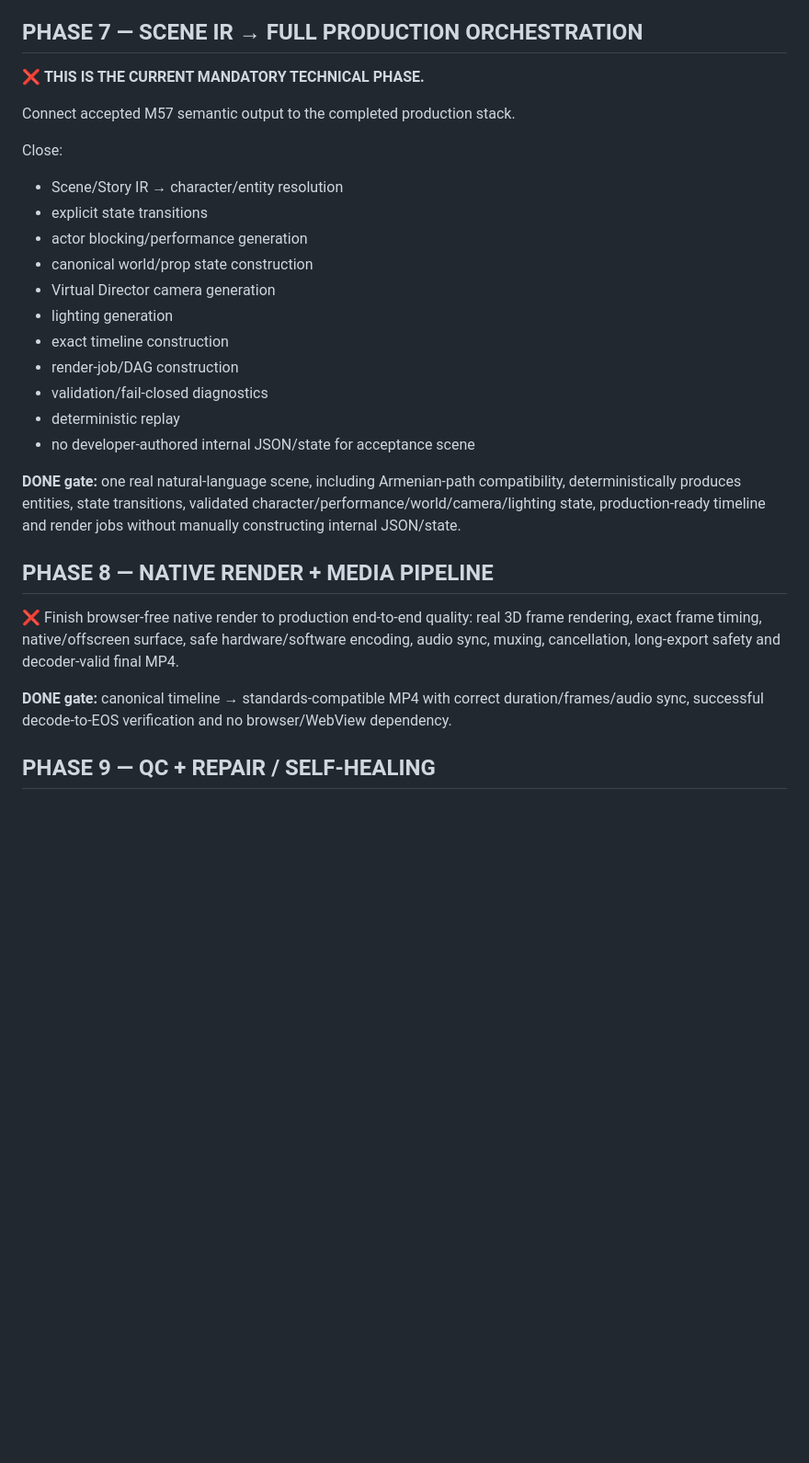
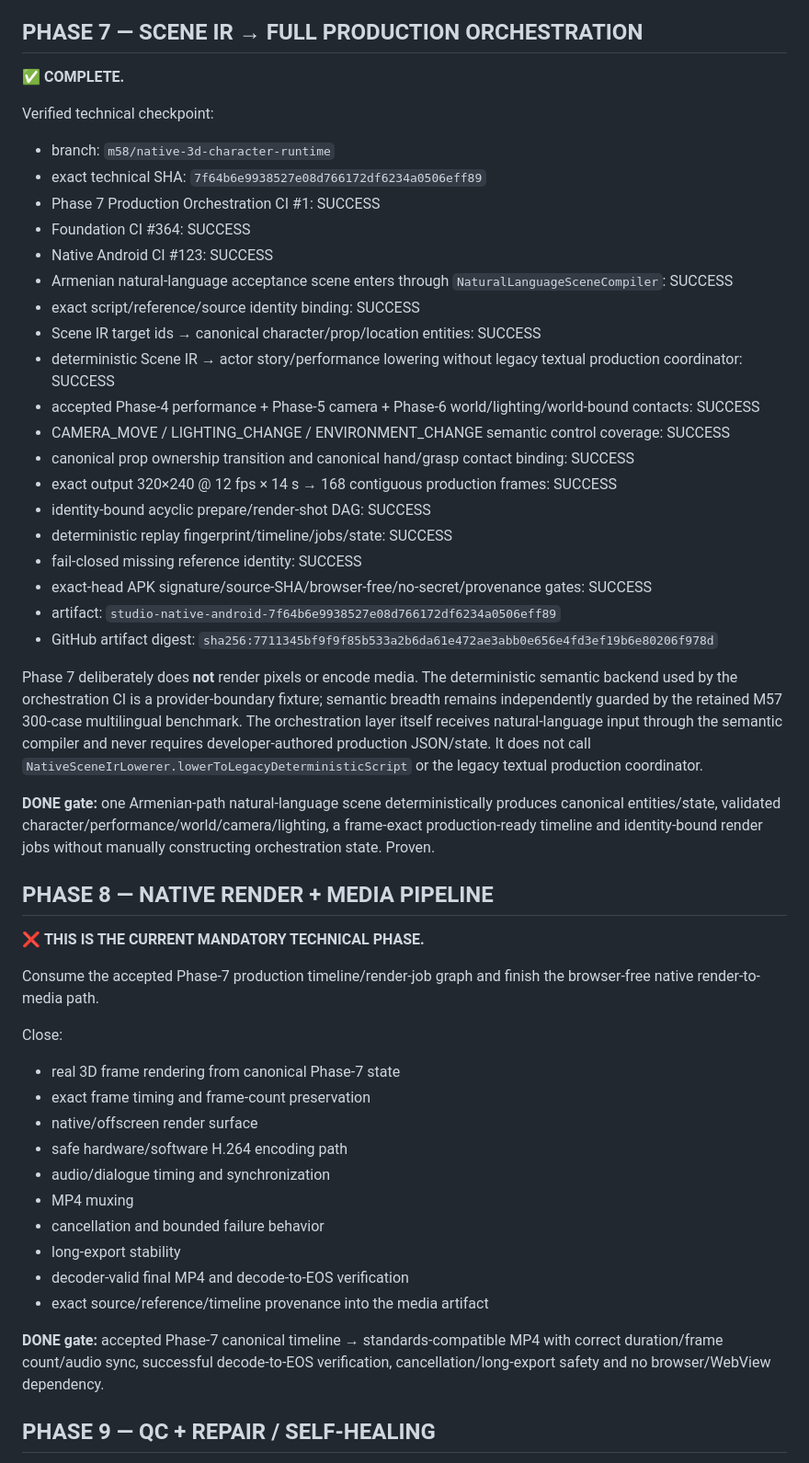
Before and after one commit to tigpetryan-rgb/AI-Animation-Studio, a Markdown page: CANONICAL_MASTER_PLAN.md, the part around one of its changes. Shown at 92% size. Drawn GitHub-style; blank space fills up the shorter version.

Commit message:
Close Phase 7 and open Phase 8

```diff
--- a/CANONICAL_MASTER_PLAN.md
+++ b/CANONICAL_MASTER_PLAN.md
@@ -201,30 +202,52 @@ An earlier Phase-6 green checkpoint only rebased root/camera/state while leaving
 
 ## PHASE 7 — SCENE IR → FULL PRODUCTION ORCHESTRATION
 
-❌ **THIS IS THE CURRENT MANDATORY TECHNICAL PHASE.**
+✅ **COMPLETE.**
 
-Connect accepted M57 semantic output to the completed production stack.
+Verified technical checkpoint:
+- branch: `m58/native-3d-character-runtime`
+- exact technical SHA: `7f64b6e9938527e08d766172df6234a0506eff89`
+- Phase 7 Production Orchestration CI #1: SUCCESS
+- Foundation CI #364: SUCCESS
+- Native Android CI #123: SUCCESS
+- Armenian natural-language acceptance scene enters through `NaturalLanguageSceneCompiler`: SUCCESS
+- exact script/reference/source identity binding: SUCCESS
+- Scene IR target ids → canonical character/prop/location entities: SUCCESS
+- deterministic Scene IR → actor story/performance lowering without legacy textual production coordinator: SUCCESS
+- accepted Phase-4 performance + Phase-5 camera + Phase-6 world/lighting/world-bound contacts: SUCCESS
+- CAMERA_MOVE / LIGHTING_CHANGE / ENVIRONMENT_CHANGE semantic control coverage: SUCCESS
+- canonical prop ownership transition and canonical hand/grasp contact binding: SUCCESS
+- exact output 320×240 @ 12 fps × 14 s → 168 contiguous production frames: SUCCESS
+- identity-bound acyclic prepare/render-shot DAG: SUCCESS
+- deterministic replay fingerprint/timeline/jobs/state: SUCCESS
+- fail-closed missing reference identity: SUCCESS
+- exact-head APK signature/source-SHA/browser-free/no-secret/provenance gates: SUCCESS
+- artifact: `studio-native-android-7f64b6e9938527e08d766172df6234a0506eff89`
+- GitHub artifact digest: `sha256:7711345bf9f9f85b533a2b6da61e472ae3abb0e656e4fd3ef19b6e80206f978d`
 
-Close:
-- Scene/Story IR → character/entity resolution
-- explicit state transitions
-- actor blocking/performance generation
-- canonical world/prop state construction
-- Virtual Director camera generation
-- lighting generation
-- exact timeline construction
-- render-job/DAG construction
-- validation/fail-closed diagnostics
-- deterministic replay
-- no developer-authored internal JSON/state for acceptance scene
+Phase 7 deliberately does **not** render pixels or encode media. The deterministic semantic backend used by the orchestration CI is a provider-boundary fixture; semantic breadth remains independently guarded by the retained M57 300-case multilingual benchmark. The orchestration layer itself receives natural-language input through the semantic compiler and never requires developer-authored production JSON/state. It does not call `NativeSceneIrLowerer.lowerToLegacyDeterministicScript` or the legacy textual production coordinator.
 
-**DONE gate:** one real natural-language scene, including Armenian-path compatibility, deterministically produces entities, state transitions, validated character/performance/world/camera/lighting state, production-ready timeline and render jobs without manually constructing internal JSON/state.
+**DONE gate:** one Armenian-path natural-language scene deterministically produces canonical entities/state, validated character/performance/world/camera/lighting, a frame-exact production-ready timeline and identity-bound render jobs without manually constructing orchestration state. Proven.
 
 ## PHASE 8 — NATIVE RENDER + MEDIA PIPELINE
 
-❌ Finish browser-free native render to production end-to-end quality: real 3D frame rendering, exact frame timing, native/offscreen surface, safe hardware/software encoding, audio sync, muxing, cancellation, long-export safety and decoder-valid final MP4.
+❌ **THIS IS THE CURRENT MANDATORY TECHNICAL PHASE.**
 
-**DONE gate:** canonical timeline → standards-compatible MP4 with correct duration/frames/audio sync, successful decode-to-EOS verification and no browser/WebView dependency.
+Consume the accepted Phase-7 production timeline/render-job graph and finish the browser-free native render-to-media path.
+
+Close:
+- real 3D frame rendering from canonical Phase-7 state
+- exact frame timing and frame-count preservation
+- native/offscreen render surface
+- safe hardware/software H.264 encoding path
+- audio/dialogue timing and synchronization
+- MP4 muxing
+- cancellation and bounded failure behavior
+- long-export stability
+- decoder-valid final MP4 and decode-to-EOS verification
+- exact source/reference/timeline provenance into the media artifact
+
+**DONE gate:** accepted Phase-7 canonical timeline → standards-compatible MP4 with correct duration/frame count/audio sync, successful decode-to-EOS verification, cancellation/long-export safety and no browser/WebView dependency.
 
 ## PHASE 9 — QC + REPAIR / SELF-HEALING
 
```
Also changed, not shown: other parts of CANONICAL_MASTER_PLAN.md (+7 -5 lines).
